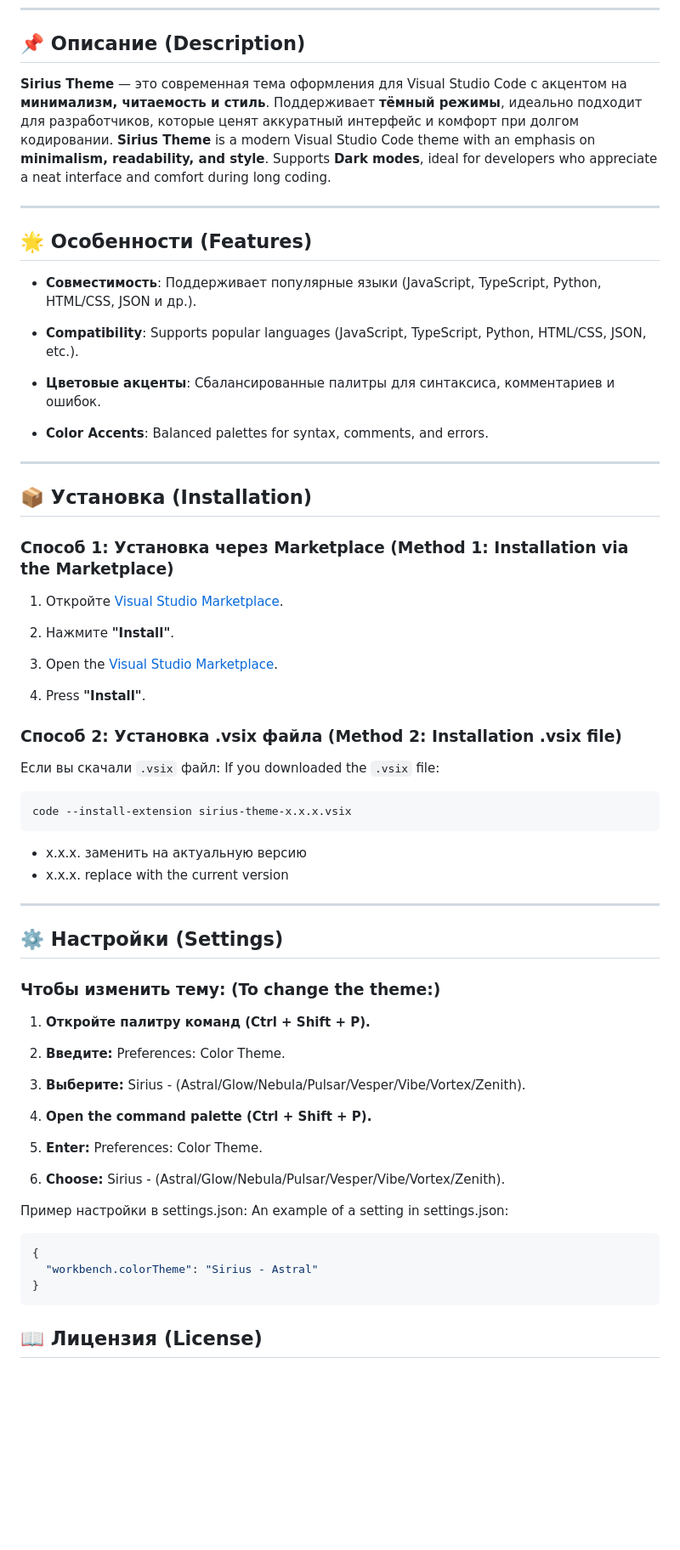
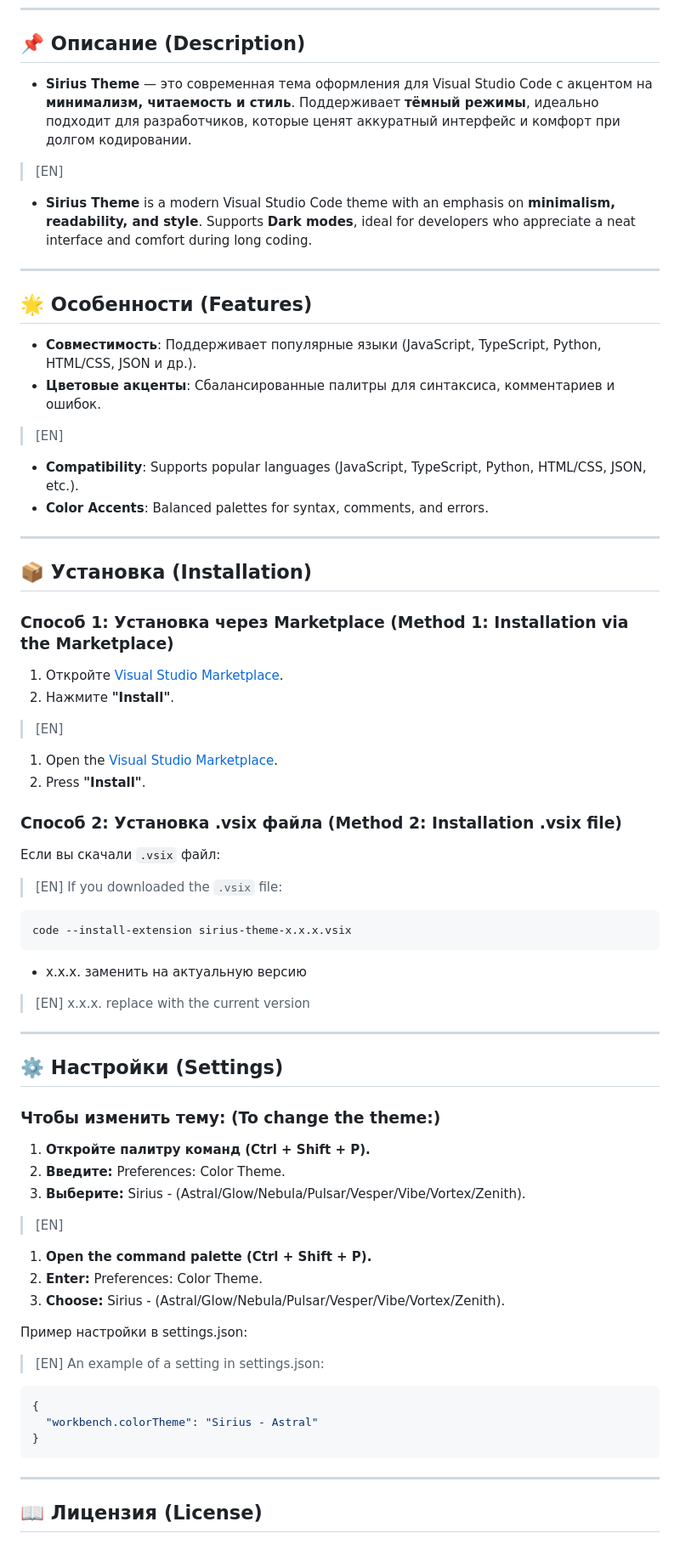
Before and after one commit to VLMADev/siriusthemes, a Markdown page: README.md, the part around the change. Shown: that part at 85% size. GitHub-like rendering; blank space fills up the shorter version.

Commit message:
Update README.md with English info and minor formatting changes

````diff
--- a/README.md
+++ b/README.md
@@ -5,17 +5,24 @@
 ---
 
 ## 📌 Описание (Description)
-**Sirius Theme** — это современная тема оформления для Visual Studio Code с акцентом на **минимализм, читаемость и стиль**. Поддерживает **тёмный режимы**, идеально подходит для разработчиков, которые ценят аккуратный интерфейс и комфорт при долгом кодировании.
-**Sirius Theme** is a modern Visual Studio Code theme with an emphasis on **minimalism, readability, and style**. Supports **Dark modes**, ideal for developers who appreciate a neat interface and comfort during long coding.
+
+- **Sirius Theme** — это современная тема оформления для Visual Studio Code с акцентом на **минимализм, читаемость и стиль**. Поддерживает **тёмный режимы**, идеально подходит для разработчиков, которые ценят аккуратный интерфейс и комфорт при долгом кодировании.
+
+>[EN]
+- **Sirius Theme** is a modern Visual Studio Code theme with an emphasis on **minimalism, readability, and style**. Supports **Dark modes**, ideal for developers who appreciate a neat interface and comfort during long coding.
+
 
 ---
 
 ## 🌟 Особенности  (Features)
 - **Совместимость**: Поддерживает популярные языки (JavaScript, TypeScript, Python, HTML/CSS, JSON и др.).
+- **Цветовые акценты**: Сбалансированные палитры для синтаксиса, комментариев и ошибок.
+
+>[EN]
 - **Compatibility**: Supports popular languages (JavaScript, TypeScript, Python, HTML/CSS, JSON, etc.).
+- **Color Accents**: Balanced palettes for syntax, comments, and errors.
 
-- **Цветовые акценты**: Сбалансированные палитры для синтаксиса, комментариев и ошибок.
-- **Color Accents**: Balanced palettes for syntax, comments, and errors.
+
 ---
 
 ## 📦 Установка  (Installation)
@@ -23,17 +30,23 @@
 1. Откройте [Visual Studio Marketplace](https://marketplace.visualstudio.com/items?itemName=VLMADev.sirius-theme).
 2. Нажмите **"Install"**.
 
+>[EN]
 1. Open the [Visual Studio Marketplace](https://marketplace.visualstudio.com/items?itemName=VLMADev.sirius-theme ).
 2. Press **"Install"**.
 
+
 ### Способ 2: Установка .vsix файла  (Method 2: Installation .vsix file)
 Если вы скачали `.vsix` файл:
-If you downloaded the `.vsix` file:
+>[EN] If you downloaded the `.vsix` file:
+
+
 ```bash
 code --install-extension sirius-theme-x.x.x.vsix
 ```
 - x.x.x. заменить на актуальную версию
-- x.x.x. replace with the current version
+> [EN] x.x.x. replace with the current version
+
+
 ---
 ## ⚙️ Настройки (Settings)
 
@@ -43,17 +56,20 @@ code --install-extension sirius-theme-x.x.x.vsix
 2. **Введите:** Preferences: Color Theme.
 3. **Выберите:** Sirius - (Astral/Glow/Nebula/Pulsar/Vesper/Vibe/Vortex/Zenith).
 
+>[EN]
 1. **Open the command palette (Ctrl + Shift + P).**
 2. **Enter:** Preferences: Color Theme.
 3. **Choose:** Sirius - (Astral/Glow/Nebula/Pulsar/Vesper/Vibe/Vortex/Zenith).
 
+
 Пример настройки в settings.json:
-An example of a setting in settings.json:
+>[EN] An example of a setting in settings.json:
 ```bash
 {
   "workbench.colorTheme": "Sirius - Astral"
 }
 ```
+---
 ## 📖 Лицензия (License)
 
 ### MIT
````
